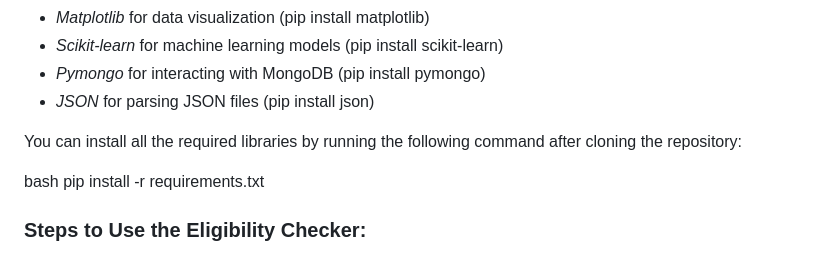
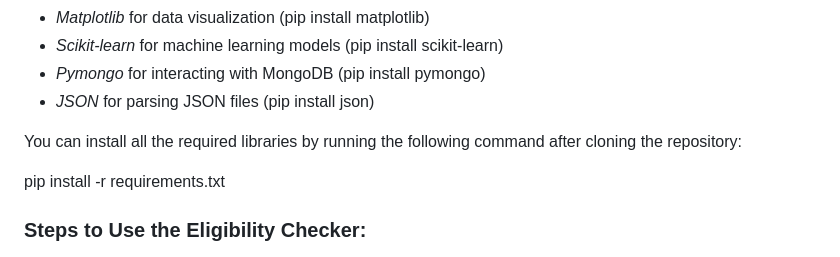
Before and after one commit to itsPJ0204/CodeCrusaders, a Markdown page: README.md, the part around the change. Rendered like a GitHub page.

```diff
--- a/README.md
+++ b/README.md
@@ -21,7 +21,6 @@ To run this *Eligibility Checker* project, you need to install the following dep
 
 You can install all the required libraries by running the following command after cloning the repository:
 
-bash
 pip install -r requirements.txt
 
 ### Steps to Use the Eligibility Checker:
```
